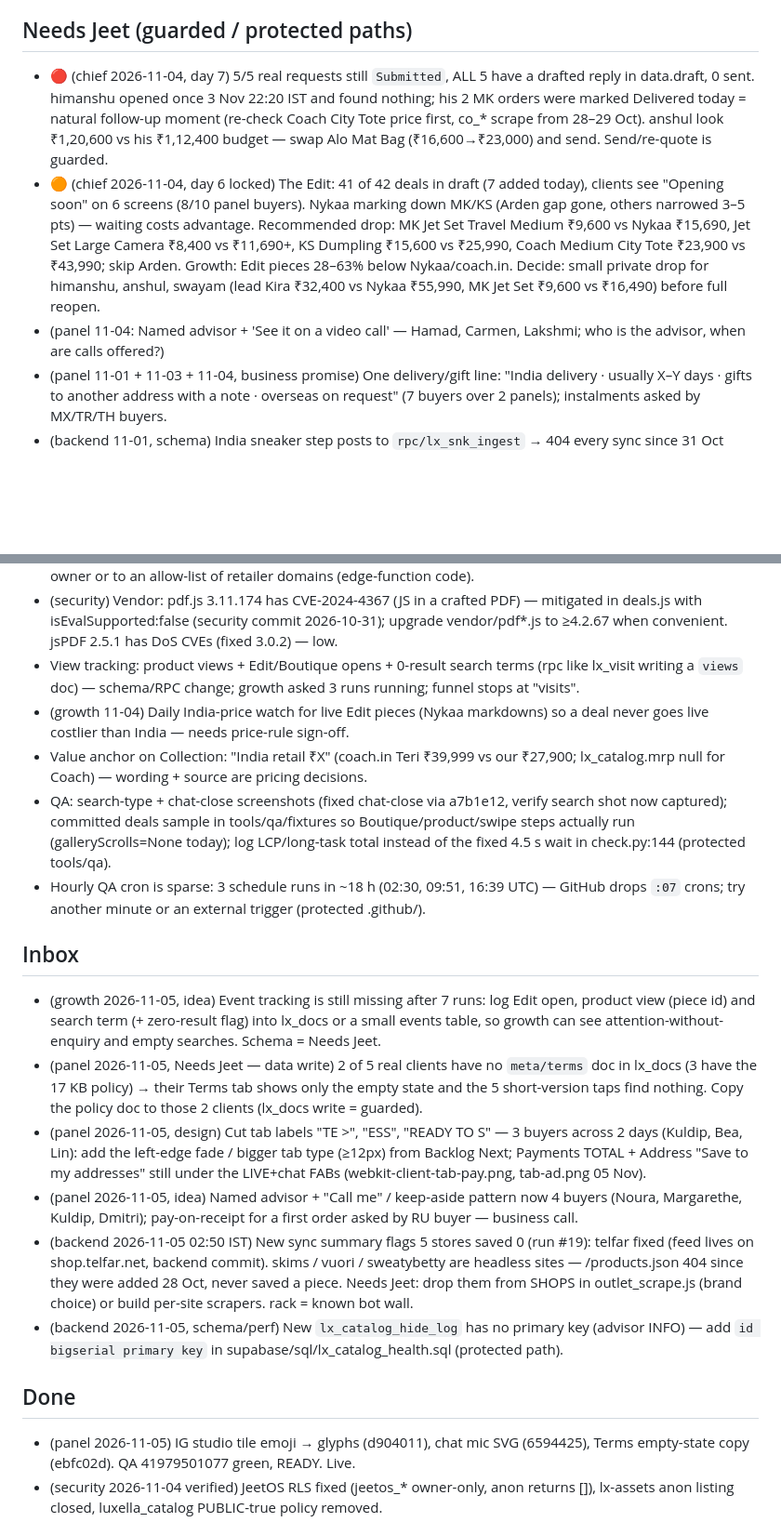
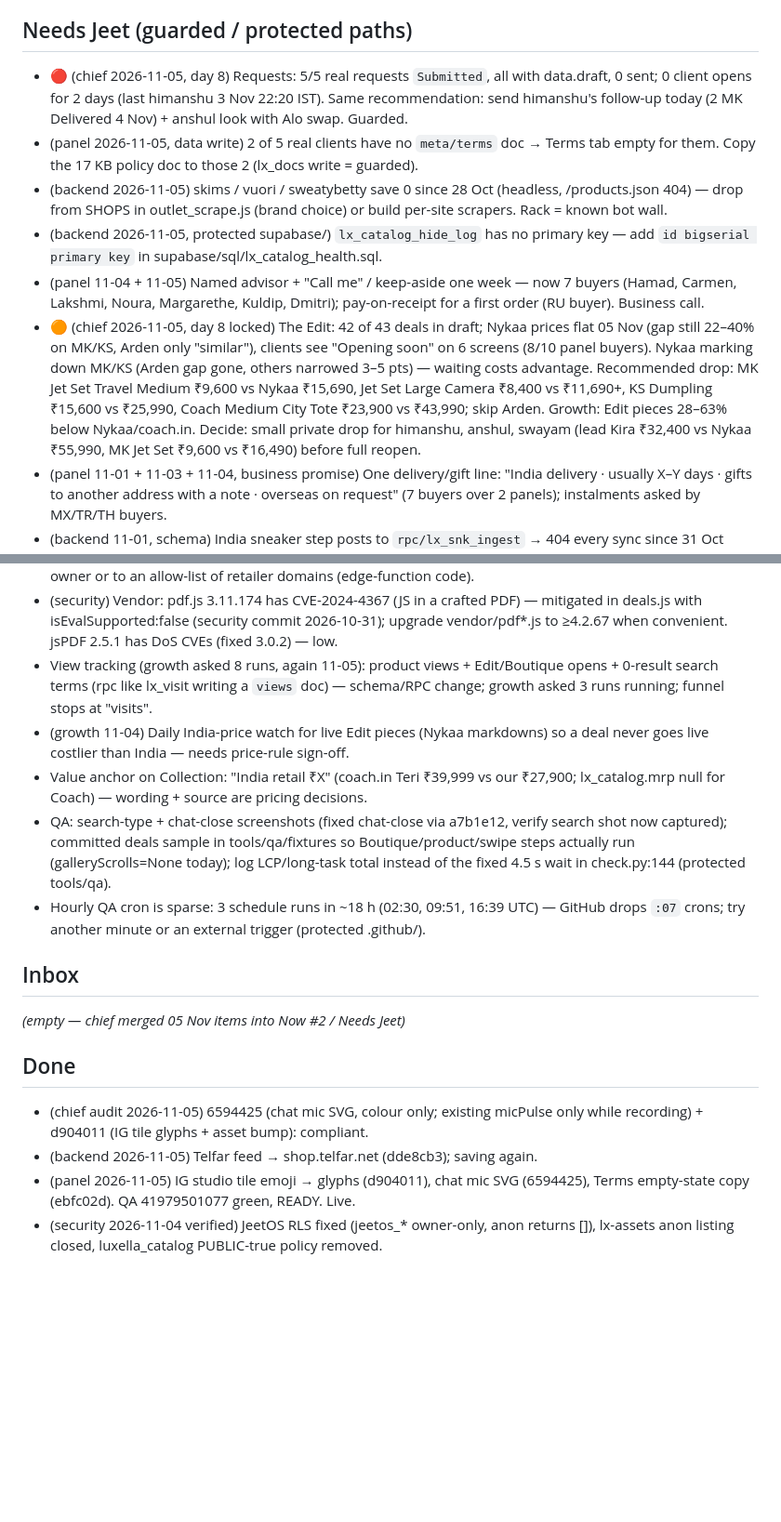
Before and after one commit to jeetnathavani37-dev/luxella-scraper, a Markdown page: tools/agents/BACKLOG.md, 2 parts joined by grey strips. Shown at 93% size. Drawn GitHub-style; blank space fills up the shorter version.

Commit message:
chief: backlog re-order 05 Nov — Inbox merged (tab fade + FAB overlap into Now #2, 5 items to Needs Jeet), frontend miss noted; notebook
Co-Authored-By: Claude Opus 5.5 <noreply@anthropic.com>
Claude-Session: https://claude.ai/code/session_01BTMoySw6Tqw2PD7qRqrBCb

```diff
--- a/tools/agents/BACKLOG.md
+++ b/tools/agents/BACKLOG.md
@@ -20,9 +19,12 @@ _Re-ordered by chief 2026-11-04 22:45 IST. Fleet healthy: all due agents ran ok
 - (panel) Gulf/NRI ideas: gift-to-another-address + note, Arabic labels later; share button per piece + pay-in-parts (Lin 11-04).
 
 ## Needs Jeet (guarded / protected paths)
-- 🔴 (chief 2026-11-04, day 7) 5/5 real requests still `Submitted`, ALL 5 have a drafted reply in data.draft, 0 sent. himanshu opened once 3 Nov 22:20 IST and found nothing; his 2 MK orders were marked Delivered today = natural follow-up moment (re-check Coach City Tote price first, co_* scrape from 28–29 Oct). anshul look ₹1,20,600 vs his ₹1,12,400 budget — swap Alo Mat Bag (₹16,600→₹23,000) and send. Send/re-quote is guarded.
-- 🟠 (chief 2026-11-04, day 6 locked) The Edit: 41 of 42 deals in draft (7 added today), clients see "Opening soon" on 6 screens (8/10 panel buyers). Nykaa marking down MK/KS (Arden gap gone, others narrowed 3–5 pts) — waiting costs advantage. Recommended drop: MK Jet Set Travel Medium ₹9,600 vs Nykaa ₹15,690, Jet Set Large Camera ₹8,400 vs ₹11,690+, KS Dumpling ₹15,600 vs ₹25,990, Coach Medium City Tote ₹23,900 vs ₹43,990; skip Arden. Growth: Edit pieces 28–63% below Nykaa/coach.in. Decide: small private drop for himanshu, anshul, swayam (lead Kira ₹32,400 vs Nykaa ₹55,990, MK Jet Set ₹9,600 vs ₹16,490) before full reopen.
-- (panel 11-04: Named advisor + 'See it on a video call' — Hamad, Carmen, Lakshmi; who is the advisor, when are calls offered?)
+- 🔴 (chief 2026-11-05, day 8) Requests: 5/5 real requests `Submitted`, all with data.draft, 0 sent; 0 client opens for 2 days (last himanshu 3 Nov 22:20 IST). Same recommendation: send himanshu's follow-up today (2 MK Delivered 4 Nov) + anshul look with Alo swap. Guarded.
+- (panel 2026-11-05, data write) 2 of 5 real clients have no `meta/terms` doc → Terms tab empty for them. Copy the 17 KB policy doc to those 2 (lx_docs write = guarded).
+- (backend 2026-11-05) skims / vuori / sweatybetty save 0 since 28 Oct (headless, /products.json 404) — drop from SHOPS in outlet_scrape.js (brand choice) or build per-site scrapers. Rack = known bot wall.
+- (backend 2026-11-05, protected supabase/) `lx_catalog_hide_log` has no primary key — add `id bigserial primary key` in supabase/sql/lx_catalog_health.sql.
+- (panel 11-04 + 11-05) Named advisor + "Call me" / keep-aside one week — now 7 buyers (Hamad, Carmen, Lakshmi, Noura, Margarethe, Kuldip, Dmitri); pay-on-receipt for a first order (RU buyer). Business call.
+- 🟠 (chief 2026-11-05, day 8 locked) The Edit: 42 of 43 deals in draft; Nykaa prices flat 05 Nov (gap still 22–40% on MK/KS, Arden only "similar"), clients see "Opening soon" on 6 screens (8/10 panel buyers). Nykaa marking down MK/KS (Arden gap gone, others narrowed 3–5 pts) — waiting costs advantage. Recommended drop: MK Jet Set Travel Medium ₹9,600 vs Nykaa ₹15,690, Jet Set Large Camera ₹8,400 vs ₹11,690+, KS Dumpling ₹15,600 vs ₹25,990, Coach Medium City Tote ₹23,900 vs ₹43,990; skip Arden. Growth: Edit pieces 28–63% below Nykaa/coach.in. Decide: small private drop for himanshu, anshul, swayam (lead Kira ₹32,400 vs Nykaa ₹55,990, MK Jet Set ₹9,600 vs ₹16,490) before full reopen.
 - (panel 11-01 + 11-03 + 11-04, business promise) One delivery/gift line: "India delivery · usually X–Y days · gifts to another address with a note · overseas on request" (7 buyers over 2 panels); instalments asked by MX/TR/TH buyers.
 - (backend 11-01, schema) India sneaker step posts to `rpc/lx_snk_ingest` → 404 every sync since 31 Oct (RPC, `lx_snk_market`, `lx_v_snk_gap` never created). Add migration or drop the step from catalog-sync.yml.
 - (backend 10-31, RLS perf) Recreate lx_catalog_owner_all, lx_catalog_src_owner, lx_cu_self, lx_push_member_rw with `(select auth.uid())` / `(select lx_is_owner())`.
@@ -40,21 +42,18 @@ _Re-ordered by chief 2026-11-04 22:45 IST. Fleet healthy: all due agents ran ok
 - 🟡 (security 11-04) 3 jeetos_* functions have mutable search_path (jeetos_append_only, jeetos_commitments_guard, jeetos_logs_seen): `alter function public.jeetos_append_only() set search_path=public; alter function public.jeetos_commitments_guard() set search_path=public; alter function public.jeetos_logs_seen() set search_path=public;` (check arg lists first).
 - 🟡 (security) lx-media `link_import` fetches any http(s) URL for any signed-in user (40/day) — restrict to owner or to an allow-list of retailer domains (edge-function code).
 - (security) Vendor: pdf.js 3.11.174 has CVE-2024-4367 (JS in a crafted PDF) — mitigated in deals.js with isEvalSupported:false (security commit 2026-10-31); upgrade vendor/pdf*.js to ≥4.2.67 when convenient. jsPDF 2.5.1 has DoS CVEs (fixed 3.0.2) — low.
-- View tracking: product views + Edit/Boutique opens + 0-result search terms (rpc like lx_visit writing a `views` doc) — schema/RPC change; growth asked 3 runs running; funnel stops at "visits".
+- View tracking (growth asked 8 runs, again 11-05): product views + Edit/Boutique opens + 0-result search terms (rpc like lx_visit writing a `views` doc) — schema/RPC change; growth asked 3 runs running; funnel stops at "visits".
 - (growth 11-04) Daily India-price watch for live Edit pieces (Nykaa markdowns) so a deal never goes live costlier than India — needs price-rule sign-off.
 - Value anchor on Collection: "India retail ₹X" (coach.in Teri ₹39,999 vs our ₹27,900; lx_catalog.mrp null for Coach) — wording + source are pricing decisions.
 - QA: search-type + chat-close screenshots (fixed chat-close via a7b1e12, verify search shot now captured); committed deals sample in tools/qa/fixtures so Boutique/product/swipe steps actually run (galleryScrolls=None today); log LCP/long-task total instead of the fixed 4.5 s wait in check.py:144 (protected tools/qa).
 - Hourly QA cron is sparse: 3 schedule runs in ~18 h (02:30, 09:51, 16:39 UTC) — GitHub drops `:07` crons; try another minute or an external trigger (protected .github/).
 
 ## Inbox
-- (growth 2026-11-05, idea) Event tracking is still missing after 7 runs: log Edit open, product view (piece id) and search term (+ zero-result flag) into lx_docs or a small events table, so growth can see attention-without-enquiry and empty searches. Schema = Needs Jeet.
-- (panel 2026-11-05, Needs Jeet — data write) 2 of 5 real clients have no `meta/terms` doc in lx_docs (3 have the 17 KB policy) → their Terms tab shows only the empty state and the 5 short-version taps find nothing. Copy the policy doc to those 2 clients (lx_docs write = guarded).
-- (panel 2026-11-05, design) Cut tab labels "TE >", "ESS", "READY TO S" — 3 buyers across 2 days (Kuldip, Bea, Lin): add the left-edge fade / bigger tab type (≥12px) from Backlog Next; Payments TOTAL + Address "Save to my addresses" still under the LIVE+chat FABs (webkit-client-tab-pay.png, tab-ad.png 05 Nov).
-- (panel 2026-11-05, idea) Named advisor + "Call me" / keep-aside pattern now 4 buyers (Noura, Margarethe, Kuldip, Dmitri); pay-on-receipt for a first order asked by RU buyer — business call.
-- (backend 2026-11-05 02:50 IST) New sync summary flags 5 stores saved 0 (run #19): telfar fixed (feed lives on shop.telfar.net, backend commit). skims / vuori / sweatybetty are headless sites — /products.json 404 since they were added 28 Oct, never saved a piece. Needs Jeet: drop them from SHOPS in outlet_scrape.js (brand choice) or build per-site scrapers. rack = known bot wall.
-- (backend 2026-11-05, schema/perf) New `lx_catalog_hide_log` has no primary key (advisor INFO) — add `id bigserial primary key` in supabase/sql/lx_catalog_health.sql (protected path).
+_(empty — chief merged 05 Nov items into Now #2 / Needs Jeet)_
 
 ## Done
+- (chief audit 2026-11-05) 6594425 (chat mic SVG, colour only; existing micPulse only while recording) + d904011 (IG tile glyphs + asset bump): compliant.
+- (backend 2026-11-05) Telfar feed → shop.telfar.net (dde8cb3); saving again.
 - (panel 2026-11-05) IG studio tile emoji → glyphs (d904011), chat mic SVG (6594425), Terms empty-state copy (ebfc02d). QA 41979501077 green, READY. Live.
 - (security 2026-11-04 verified) JeetOS RLS fixed (jeetos_* owner-only, anon returns []), lx-assets anon listing closed, luxella_catalog PUBLIC-true policy removed.
 - (frontend 2026-11-04) Ask Luxella chat: Escape, labelled Close, dialog role, focus return (a7b1e12); scroll-reveal + tabs-height forever intervals → __lxTick (de094a9). Push run deploy never started → dispatch 41820776935 green + READY. Live. Chief audit: compliant.
```
Also changed, not shown: other parts of tools/agents/BACKLOG.md (+4 -5 lines), 1 other file.
